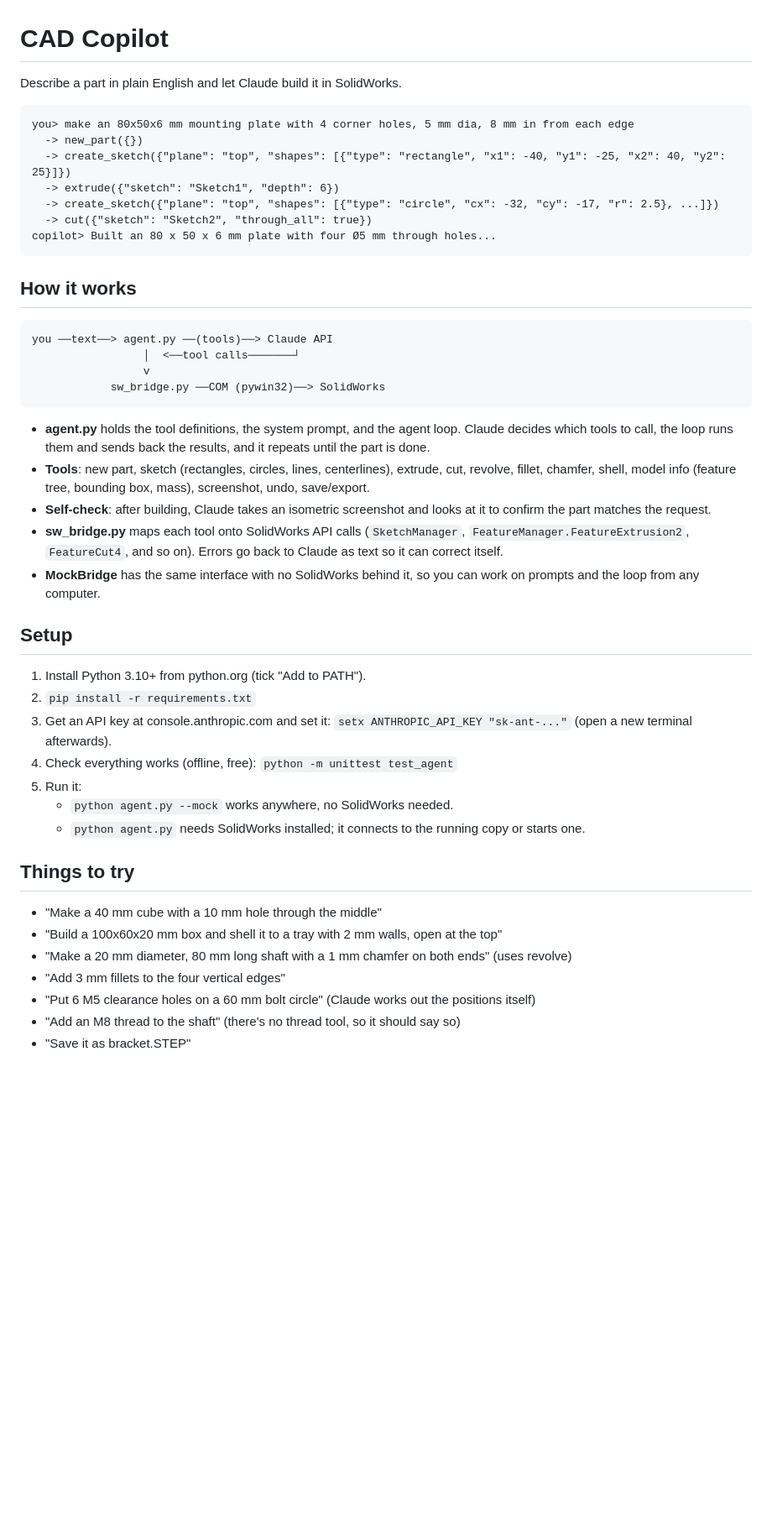
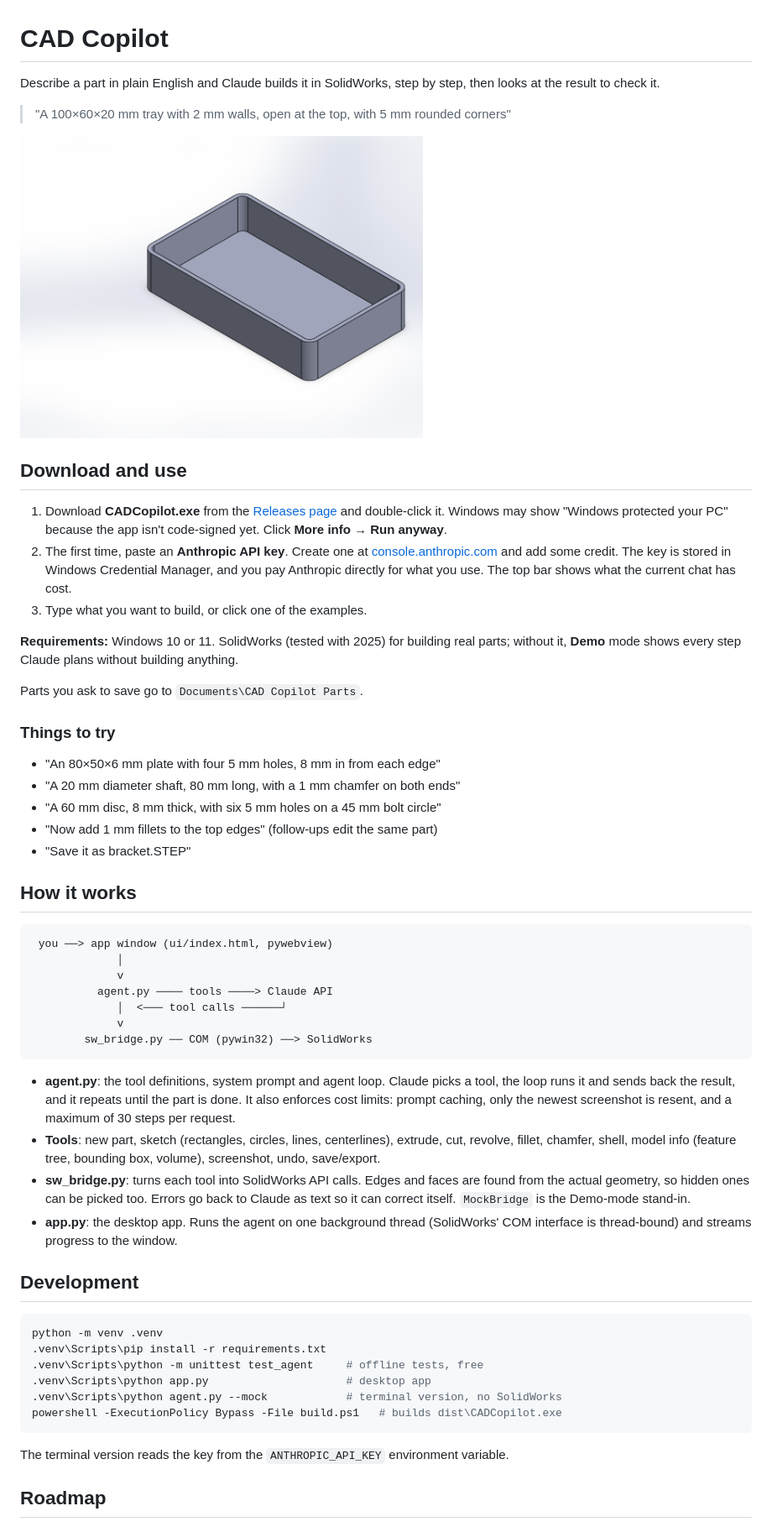
Before and after one commit to adambarta108-ui/cad-copilot, a Markdown page: README.md, the part around one of its changes. Shown at 84% size. Rendered like a GitHub page; pictures changed too: assets/tray.png (added); blank space fills up the shorter version.

````diff
--- a/README.md
+++ b/README.md
@@ -1,50 +1,59 @@
 # CAD Copilot
 
-Describe a part in plain English and let Claude build it in SolidWorks.
+Describe a part in plain English and Claude builds it in SolidWorks, step by step, then looks at the result to check it.
 
-```
-you> make an 80x50x6 mm mounting plate with 4 corner holes, 5 mm dia, 8 mm in from each edge
-  -> new_part({})
-  -> create_sketch({"plane": "top", "shapes": [{"type": "rectangle", "x1": -40, "y1": -25, "x2": 40, "y2": 25}]})
-  -> extrude({"sketch": "Sketch1", "depth": 6})
-  -> create_sketch({"plane": "top", "shapes": [{"type": "circle", "cx": -32, "cy": -17, "r": 2.5}, ...]})
-  -> cut({"sketch": "Sketch2", "through_all": true})
-copilot> Built an 80 x 50 x 6 mm plate with four Ø5 mm through holes...
-```
+> "A 100×60×20 mm tray with 2 mm walls, open at the top, with 5 mm rounded corners"
+
+<img src="assets/tray.png" alt="A rounded tray built by CAD Copilot in SolidWorks" width="480">
+
+## Download and use
+
+1. Download **CADCopilot.exe** from the [Releases page](../../releases/latest) and double-click it.
+   Windows may show "Windows protected your PC" because the app isn't code-signed yet. Click **More info → Run anyway**.
+2. The first time, paste an **Anthropic API key**. Create one at [console.anthropic.com](https://console.anthropic.com/settings/keys) and add some credit. The key is stored in Windows Credential Manager, and you pay Anthropic directly for what you use. The top bar shows what the current chat has cost.
+3. Type what you want to build, or click one of the examples.
+
+**Requirements:** Windows 10 or 11. SolidWorks (tested with 2025) for building real parts; without it, **Demo** mode shows every step Claude plans without building anything.
+
+Parts you ask to save go to `Documents\CAD Copilot Parts`.
+
+### Things to try
+
+- "An 80×50×6 mm plate with four 5 mm holes, 8 mm in from each edge"
+- "A 20 mm diameter shaft, 80 mm long, with a 1 mm chamfer on both ends"
+- "A 60 mm disc, 8 mm thick, with six 5 mm holes on a 45 mm bolt circle"
+- "Now add 1 mm fillets to the top edges" (follow-ups edit the same part)
+- "Save it as bracket.STEP"
 
 ## How it works
 
 ```
-you ──text──> agent.py ──(tools)──> Claude API
-                 │  <──tool calls───────┘
-                 v
-            sw_bridge.py ──COM (pywin32)──> SolidWorks
+ you ──> app window (ui/index.html, pywebview)
+             │
+             v
+          agent.py ──── tools ────> Claude API
+             │  <─── tool calls ──────┘
+             v
+        sw_bridge.py ── COM (pywin32) ──> SolidWorks
 ```
 
-- **agent.py** holds the tool definitions, the system prompt, and the agent loop. Claude decides which tools to call, the loop runs them and sends back the results, and it repeats until the part is done.
-- **Tools**: new part, sketch (rectangles, circles, lines, centerlines), extrude, cut, revolve, fillet, chamfer, shell, model info (feature tree, bounding box, mass), screenshot, undo, save/export.
-- **Self-check**: after building, Claude takes an isometric screenshot and looks at it to confirm the part matches the request.
-- **sw_bridge.py** maps each tool onto SolidWorks API calls (`SketchManager`, `FeatureManager.FeatureExtrusion2`, `FeatureCut4`, and so on). Errors go back to Claude as text so it can correct itself.
-- **MockBridge** has the same interface with no SolidWorks behind it, so you can work on prompts and the loop from any computer.
+- **agent.py**: the tool definitions, system prompt and agent loop. Claude picks a tool, the loop runs it and sends back the result, and it repeats until the part is done. It also enforces cost limits: prompt caching, only the newest screenshot is resent, and a maximum of 30 steps per request.
+- **Tools**: new part, sketch (rectangles, circles, lines, centerlines), extrude, cut, revolve, fillet, chamfer, shell, model info (feature tree, bounding box, volume), screenshot, undo, save/export.
+- **sw_bridge.py**: turns each tool into SolidWorks API calls. Edges and faces are found from the actual geometry, so hidden ones can be picked too. Errors go back to Claude as text so it can correct itself. `MockBridge` is the Demo-mode stand-in.
+- **app.py**: the desktop app. Runs the agent on one background thread (SolidWorks' COM interface is thread-bound) and streams progress to the window.
 
-## Setup
+## Development
 
-1. Install Python 3.10+ from python.org (tick "Add to PATH").
-2. `pip install -r requirements.txt`
-3. Get an API key at console.anthropic.com and set it:
-   `setx ANTHROPIC_API_KEY "sk-ant-..."` (open a new terminal afterwards).
-4. Check everything works (offline, free): `python -m unittest test_agent`
-5. Run it:
-   - `python agent.py --mock` works anywhere, no SolidWorks needed.
-   - `python agent.py` needs SolidWorks installed; it connects to the running copy or starts one.
+```powershell
+python -m venv .venv
+.venv\Scripts\pip install -r requirements.txt
+.venv\Scripts\python -m unittest test_agent     # offline tests, free
+.venv\Scripts\python app.py                     # desktop app
+.venv\Scripts\python agent.py --mock            # terminal version, no SolidWorks
+powershell -ExecutionPolicy Bypass -File build.ps1   # builds dist\CADCopilot.exe
+```
 
-## Things to try
+The terminal version reads the key from the `ANTHROPIC_API_KEY` environment variable.
 
-- "Make a 40 mm cube with a 10 mm hole through the middle"
-- "Build a 100x60x20 mm box and shell it to a tray with 2 mm walls, open at the top"
-- "Make a 20 mm diameter, 80 mm long shaft with a 1 mm chamfer on both ends" (uses revolve)
-- "Add 3 mm fillets to the four vertical edges"
-- "Put 6 M5 clearance holes on a 60 mm bolt circle" (Claude works out the positions itself)
-- "Add an M8 thread to the shaft" (there's no thread tool, so it should say so)
-- "Save it as bracket.STEP"
+## Roadmap
 
````
Also changed, not shown: other parts of README.md (+7 -11 lines), assets/icon.png (added), 9 other files.
